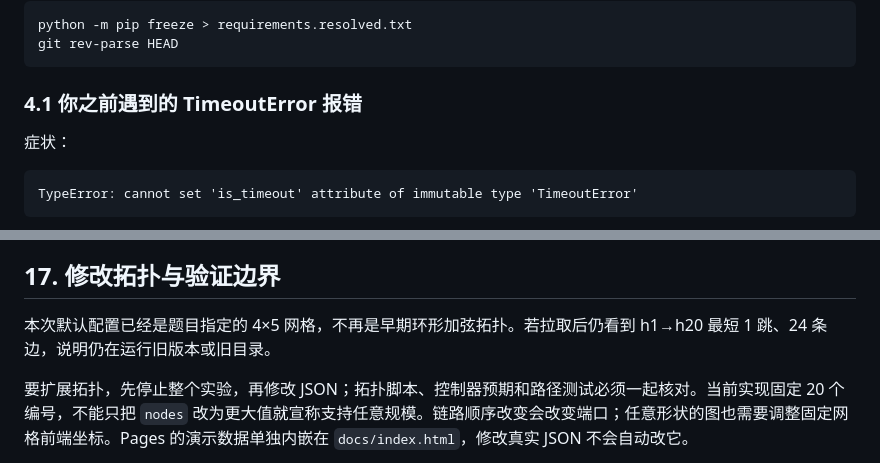
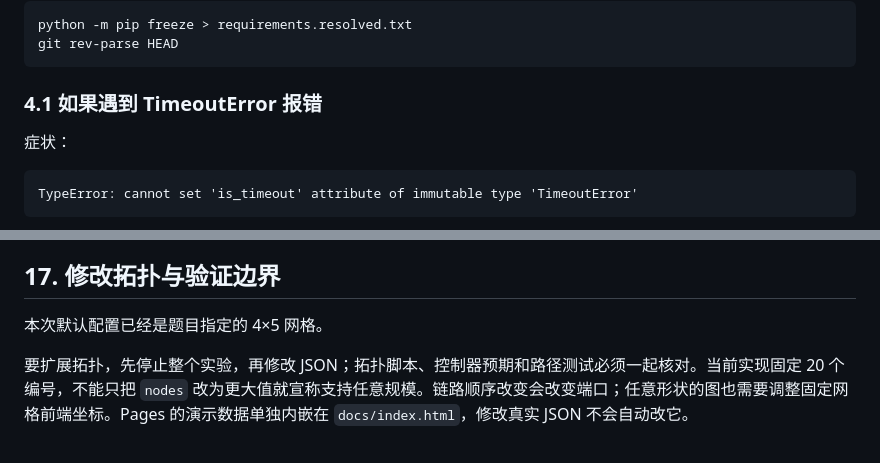
Before and after one commit to WilliamWilson-1/mininet-ryu-topology-lab, a Markdown page: lab/README.md, 2 parts joined by grey strips. Drawn GitHub-style.

Commit message:
Revise README for clarity on errors and topology
Updated section titles and clarified instructions regarding TimeoutError and topology modifications.

````diff
--- a/lab/README.md
+++ b/lab/README.md
@@ -140,7 +140,7 @@ python -m pip freeze > requirements.resolved.txt
 git rev-parse HEAD
 ```
 
-### 4.1 你之前遇到的 TimeoutError 报错
+### 4.1 如果遇到 TimeoutError 报错
 
 症状：
 
@@ -778,7 +778,7 @@ link s1 s2 up
 
 ## 17. 修改拓扑与验证边界
 
-本次默认配置已经是题目指定的 4×5 网格，不再是早期环形加弦拓扑。若拉取后仍看到 h1→h20 最短 1 跳、24 条边，说明仍在运行旧版本或旧目录。
+本次默认配置已经是题目指定的 4×5 网格。
 
 要扩展拓扑，先停止整个实验，再修改 JSON；拓扑脚本、控制器预期和路径测试必须一起核对。当前实现固定 20 个编号，不能只把 `nodes` 改为更大值就宣称支持任意规模。链路顺序改变会改变端口；任意形状的图也需要调整固定网格前端坐标。Pages 的演示数据单独内嵌在 `docs/index.html`，修改真实 JSON 不会自动改它。
 
````
